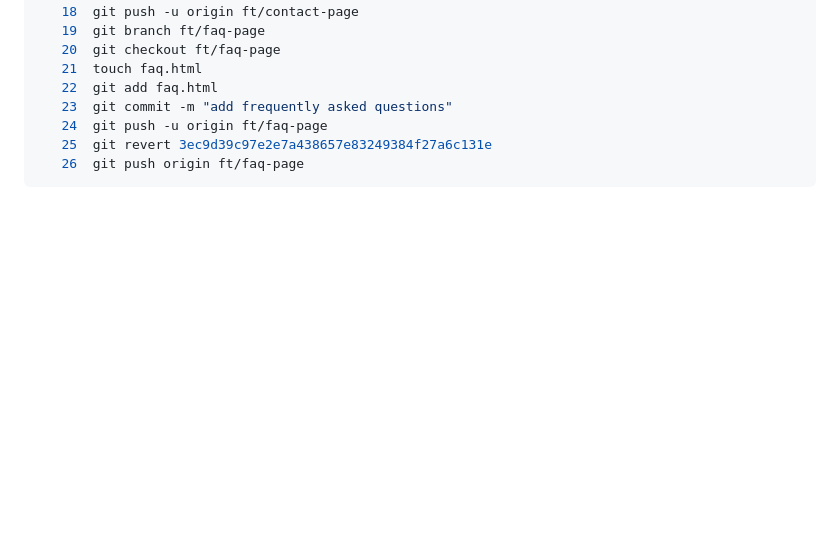
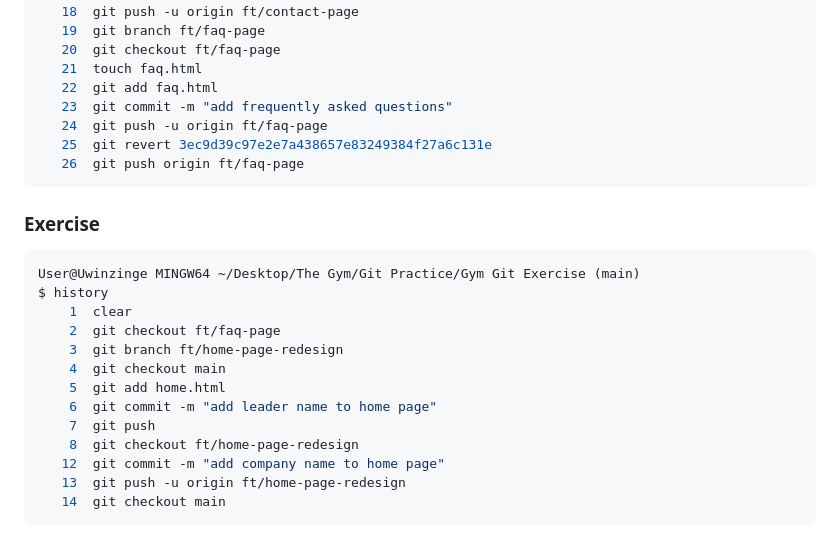
Before and after one commit to ngenziwingenzi/Gym-Git-Exercise-Solutions, a Markdown page: README.md, the part around the change. GitHub-like rendering; blank space fills up the shorter version.

Commit message:
add current terminal history

````diff
--- a/README.md
+++ b/README.md
@@ -149,3 +149,21 @@ $ history
    25  git revert 3ec9d39c97e2e7a438657e83249384f27a6c131e
    26  git push origin ft/faq-page
 ```
+
+### Exercise
+
+```bash
+User@Uwinzinge MINGW64 ~/Desktop/The Gym/Git Practice/Gym Git Exercise (main)
+$ history
+    1  clear
+    2  git checkout ft/faq-page
+    3  git branch ft/home-page-redesign
+    4  git checkout main
+    5  git add home.html
+    6  git commit -m "add leader name to home page"
+    7  git push
+    8  git checkout ft/home-page-redesign
+   12  git commit -m "add company name to home page"
+   13  git push -u origin ft/home-page-redesign
+   14  git checkout main
+```
````
